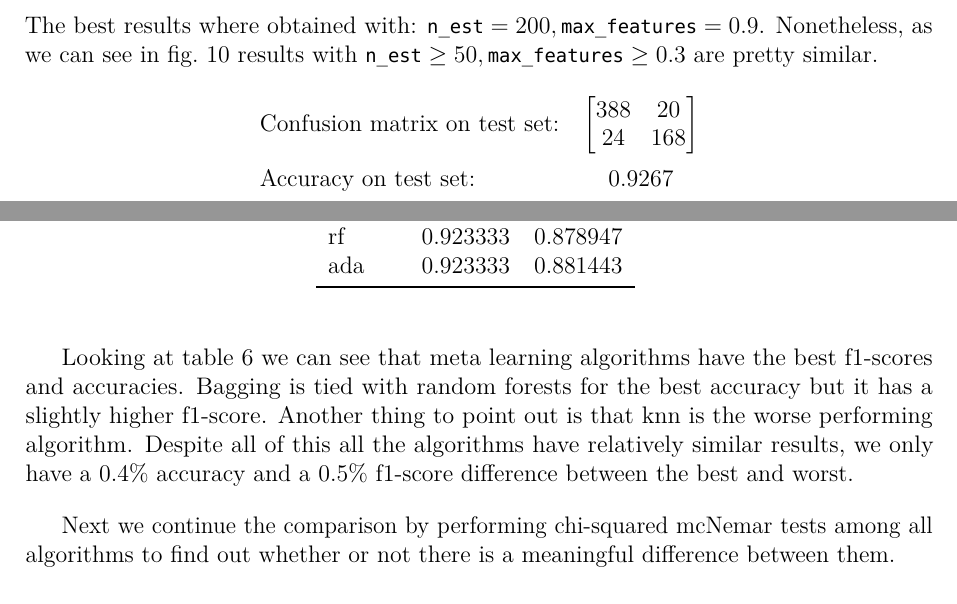
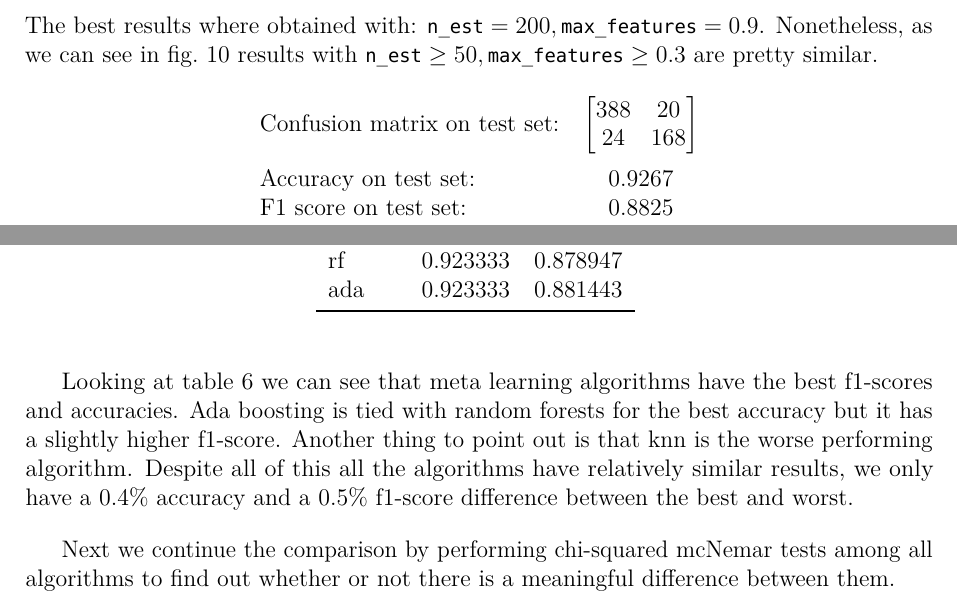
Before and after one commit to Leixb/UPC-MD_nasa, a LaTeX document (document/010-main.tex, which reads document/065-meta.tex, document/070-comp.tex): two parts of pages 23 and 26 of 30, joined at a grey line, cut so that both start at the same text. Compiled offline with LuaLaTeX.

Commit message:
Updates from Overleaf

```diff
--- a/document/065-meta.tex
+++ b/document/065-meta.tex
@@ -49,7 +49,7 @@ The best results where obtained with: $\texttt{n\_est} = 200, \texttt{max\_featu
 can see in \cref{fig:bagging} results with $\texttt{n\_est} \geq 50, \texttt{max\_features} \geq 0.3$ are pretty
 similar.
 
-\sresults{ 388 &  20 \\ 24  & 168 }{0.9267}
+\fresults{ 388 &  20 \\ 24  & 168 }{0.9267}{0.8825}
 
 \begin{verbatim}
 \end{verbatim}
--- a/document/070-comp.tex
+++ b/document/070-comp.tex
@@ -21,7 +21,7 @@ Once we have all the algorithms implemented we are going to compare them to find
 \input{../tables/metrics}
 \end{table}
 
-Looking at \cref{tab:comparison} we can see that meta learning algorithms have the best f1-scores and accuracies. Bagging is tied with random forests for the best accuracy but it has a slightly higher f1-score. Another thing to point out is that knn is the worse performing algorithm. Despite all of this all the algorithms have relatively similar results, we only have a 0.4\% accuracy and a 0.5\% f1-score difference between the best and worst.
+Looking at \cref{tab:comparison} we can see that meta learning algorithms have the best f1-scores and accuracies. Ada boosting is tied with random forests for the best accuracy but it has a slightly higher f1-score. Another thing to point out is that knn is the worse performing algorithm. Despite all of this all the algorithms have relatively similar results, we only have a 0.4\% accuracy and a 0.5\% f1-score difference between the best and worst.
 
 Next we continue the comparison by performing chi-squared mcNemar tests among all algorithms to find out whether or not there is a meaningful difference between them.
 
```
Also changed, not shown: document/065-meta.tex (2 more changed lines).
